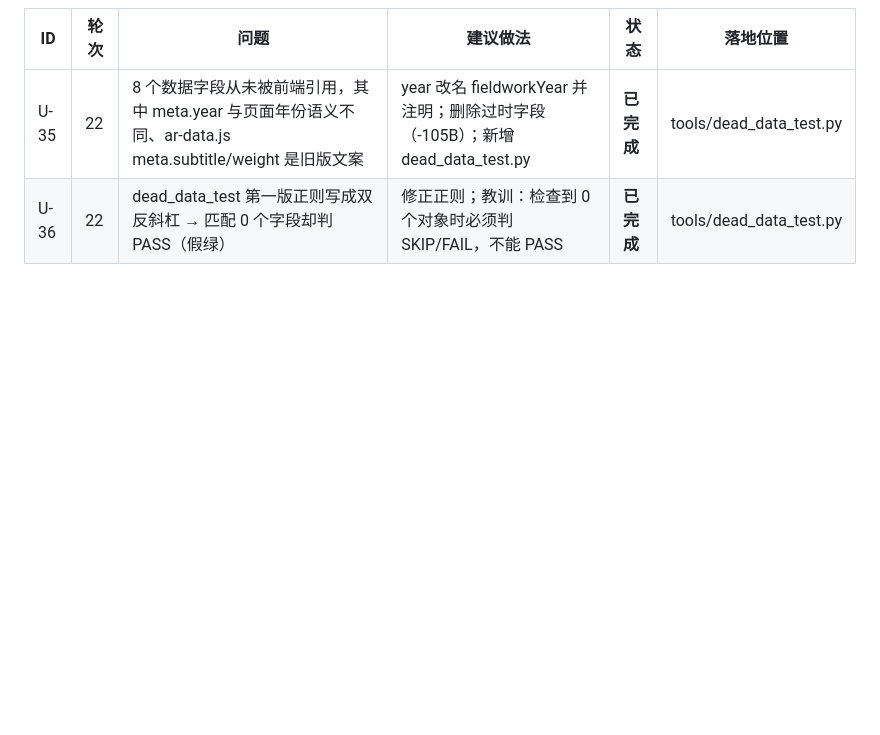
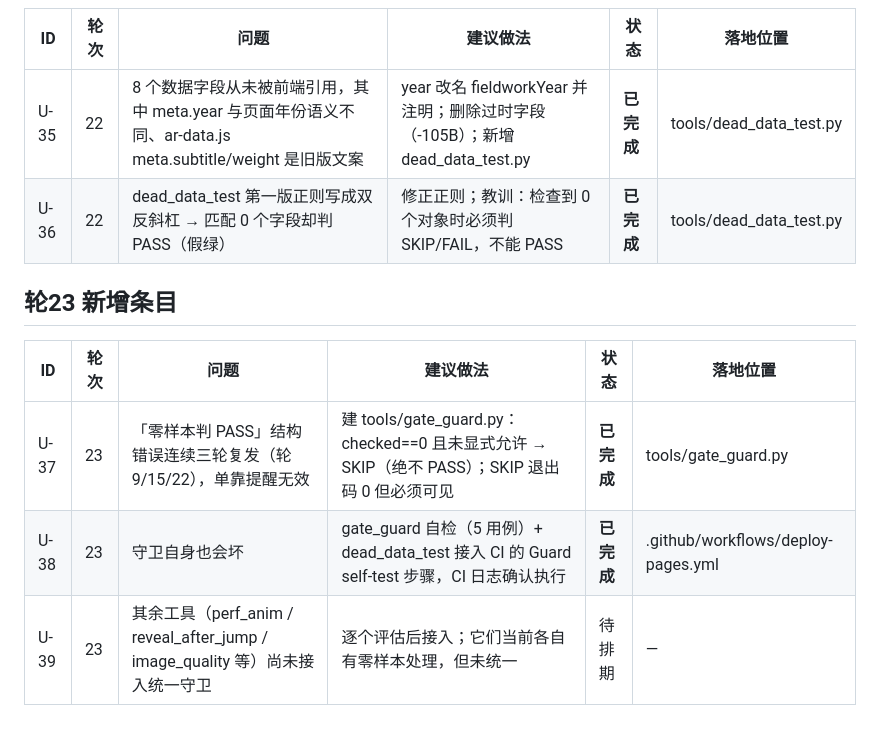
Before and after one commit to lxh113377/donggu-phoenix, a Markdown page: memory/09-upgrade-ledger.md, the part around the change. Drawn GitHub-style; blank space fills up the shorter version.

```diff
--- a/memory/09-upgrade-ledger.md
+++ b/memory/09-upgrade-ledger.md
@@ -95,3 +95,10 @@
 |---|---|---|---|---|---|
 | U-35 | 22 | 8 个数据字段从未被前端引用，其中 meta.year 与页面年份语义不同、ar-data.js meta.subtitle/weight 是旧版文案 | year 改名 fieldworkYear 并注明；删除过时字段（-105B）；新增 dead_data_test.py | **已完成** | tools/dead_data_test.py |
 | U-36 | 22 | dead_data_test 第一版正则写成双反斜杠 → 匹配 0 个字段却判 PASS（假绿） | 修正正则；教训：检查到 0 个对象时必须判 SKIP/FAIL，不能 PASS | **已完成** | tools/dead_data_test.py |
+## 轮23 新增条目
+
+| ID | 轮次 | 问题 | 建议做法 | 状态 | 落地位置 |
+|---|---|---|---|---|---|
+| U-37 | 23 | 「零样本判 PASS」结构错误连续三轮复发（轮9/15/22），单靠提醒无效 | 建 tools/gate_guard.py：checked==0 且未显式允许 → SKIP（绝不 PASS）；SKIP 退出码 0 但必须可见 | **已完成** | tools/gate_guard.py |
+| U-38 | 23 | 守卫自身也会坏 | gate_guard 自检（5 用例）+ dead_data_test 接入 CI 的 Guard self-test 步骤，CI 日志确认执行 | **已完成** | .github/workflows/deploy-pages.yml |
+| U-39 | 23 | 其余工具（perf_anim / reveal_after_jump / image_quality 等）尚未接入统一守卫 | 逐个评估后接入；它们当前各自有零样本处理，但未统一 | 待排期 | — |
```
Also changed, not shown: memory/08-verify.md (+52 -0 lines).
